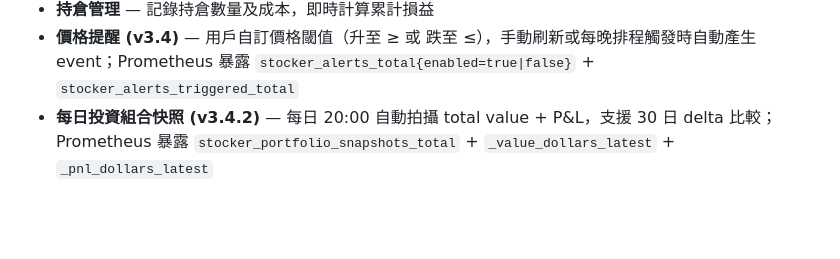
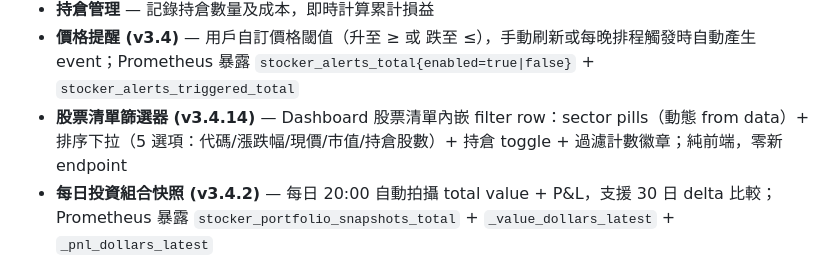
Before and after one commit to macauhermes/Stocker, a Markdown page: README.md, the part around the change. GitHub-like rendering; blank space fills up the shorter version.

```diff
--- a/README.md
+++ b/README.md
@@ -17,6 +17,7 @@
 - **事件提醒** — 財報日期、除息日自動追蹤，進入頁面前提醒查看
 - **持倉管理** — 記錄持倉數量及成本，即時計算累計損益
 - **價格提醒 (v3.4)** — 用戶自訂價格閾值（升至 ≥ 或 跌至 ≤），手動刷新或每晚排程觸發時自動產生 event；Prometheus 暴露 `stocker_alerts_total{enabled=true|false}` + `stocker_alerts_triggered_total`
+- **股票清單篩選器 (v3.4.14)** — Dashboard 股票清單內嵌 filter row：sector pills（動態 from data）+ 排序下拉（5 選項：代碼/漲跌幅/現價/市值/持倉股數）+ 持倉 toggle + 過濾計數徽章；純前端，零新 endpoint
 - **每日投資組合快照 (v3.4.2)** — 每日 20:00 自動拍攝 total value + P&L，支援 30 日 delta 比較；Prometheus 暴露 `stocker_portfolio_snapshots_total` + `_value_dollars_latest` + `_pnl_dollars_latest`
 - **投資組合走勢圖 (v3.4.4)** — Dashboard 投資組合卡片內嵌 Chart.js sparkline，繪製近 30 日 total_value 走勢；< 2 個快照時自動隱藏
 - **投資組合快照匯出 (v3.4.5)** — `/api/portfolio/snapshots/export.csv[?days=&fmt=csv|tsv]` 將每日快照下載成 CSV / TSV (Excel-friendly paste)，總是 200 (header-only on empty)；Prometheus 暴露 `stocker_portfolio_exports_total{format=csv|tsv}`
```
Also changed, not shown: CONTINUE.md (+8 -0 lines), SPEC.md (+22 -0 lines).
